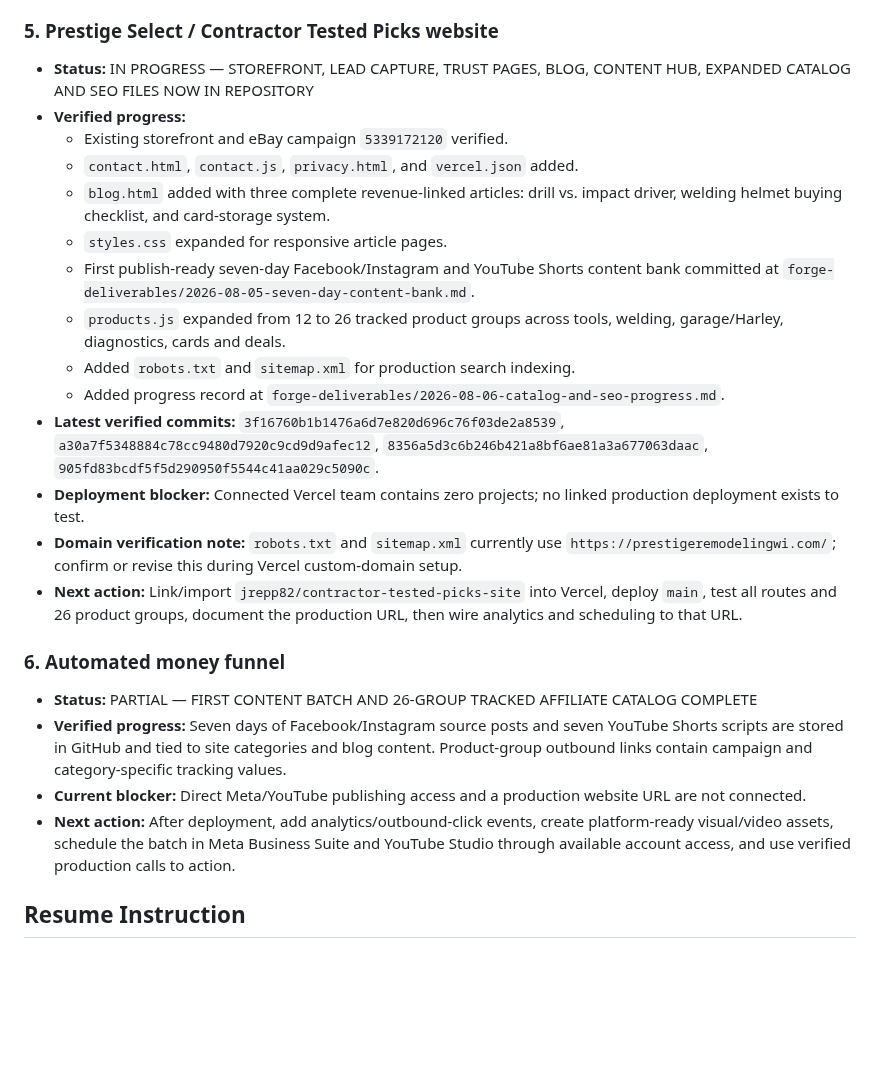
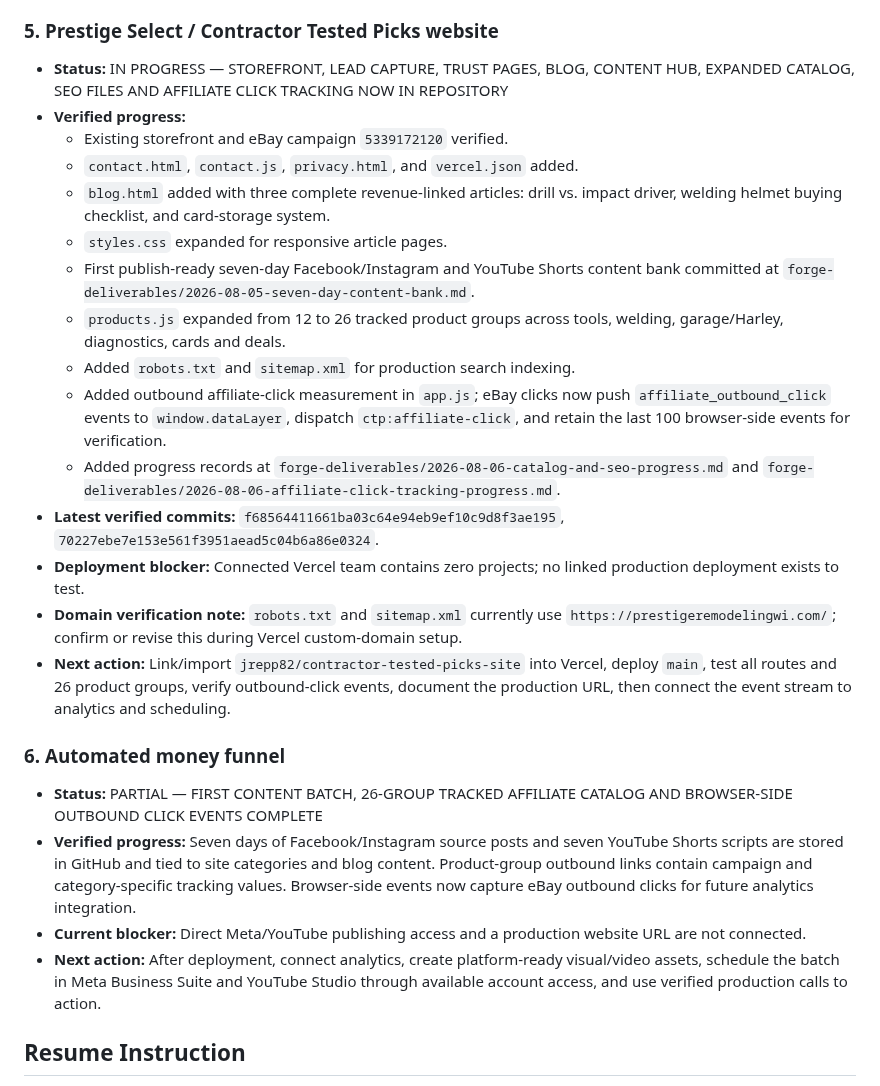
Before and after one commit to jrepp82/contractor-tested-picks-site, a Markdown page: CURRENT_EXECUTION_ORDER.md, the part around the change. Drawn GitHub-style; blank space fills up the shorter version.

Commit message:
Record affiliate click tracking progress and resume point

```diff
--- a/CURRENT_EXECUTION_ORDER.md
+++ b/CURRENT_EXECUTION_ORDER.md
@@ -41,7 +41,7 @@ Do not create a new Jason checklist in place of doing the work. Jason-only actio
 - **Resume point:** Begin battery/charging checks and code-based diagnosis immediately when data is supplied.
 
 ### 5. Prestige Select / Contractor Tested Picks website
-- **Status:** IN PROGRESS — STOREFRONT, LEAD CAPTURE, TRUST PAGES, BLOG, CONTENT HUB, EXPANDED CATALOG AND SEO FILES NOW IN REPOSITORY
+- **Status:** IN PROGRESS — STOREFRONT, LEAD CAPTURE, TRUST PAGES, BLOG, CONTENT HUB, EXPANDED CATALOG, SEO FILES AND AFFILIATE CLICK TRACKING NOW IN REPOSITORY
 - **Verified progress:**
   - Existing storefront and eBay campaign `5339172120` verified.
   - `contact.html`, `contact.js`, `privacy.html`, and `vercel.json` added.
@@ -50,17 +50,18 @@ Do not create a new Jason checklist in place of doing the work. Jason-only actio
   - First publish-ready seven-day Facebook/Instagram and YouTube Shorts content bank committed at `forge-deliverables/2026-08-05-seven-day-content-bank.md`.
   - `products.js` expanded from 12 to 26 tracked product groups across tools, welding, garage/Harley, diagnostics, cards and deals.
   - Added `robots.txt` and `sitemap.xml` for production search indexing.
-  - Added progress record at `forge-deliverables/2026-08-06-catalog-and-seo-progress.md`.
-- **Latest verified commits:** `3f16760b1b1476a6d7e820d696c76f03de2a8539`, `a30a7f5348884c78cc9480d7920c9cd9d9afec12`, `8356a5d3c6b246b421a8bf6ae81a3a677063daac`, `905fd83bcdf5f5d290950f5544c41aa029c5090c`.
+  - Added outbound affiliate-click measurement in `app.js`; eBay clicks now push `affiliate_outbound_click` events to `window.dataLayer`, dispatch `ctp:affiliate-click`, and retain the last 100 browser-side events for verification.
+  - Added progress records at `forge-deliverables/2026-08-06-catalog-and-seo-progress.md` and `forge-deliverables/2026-08-06-affiliate-click-tracking-progress.md`.
+- **Latest verified commits:** `f68564411661ba03c64e94eb9ef10c9d8f3ae195`, `70227ebe7e153e561f3951aead5c04b6a86e0324`.
 - **Deployment blocker:** Connected Vercel team contains zero projects; no linked production deployment exists to test.
 - **Domain verification note:** `robots.txt` and `sitemap.xml` currently use `https://prestigeremodelingwi.com/`; confirm or revise this during Vercel custom-domain setup.
-- **Next action:** Link/import `jrepp82/contractor-tested-picks-site` into Vercel, deploy `main`, test all routes and 26 product groups, document the production URL, then wire analytics and scheduling to that URL.
+- **Next action:** Link/import `jrepp82/contractor-tested-picks-site` into Vercel, deploy `main`, test all routes and 26 product groups, verify outbound-click events, document the production URL, then connect the event stream to analytics and scheduling.
 
 ### 6. Automated money funnel
-- **Status:** PARTIAL — FIRST CONTENT BATCH AND 26-GROUP TRACKED AFFILIATE CATALOG COMPLETE
-- **Verified progress:** Seven days of Facebook/Instagram source posts and seven YouTube Shorts scripts are stored in GitHub and tied to site categories and blog content. Product-group outbound links contain campaign and category-specific tracking values.
+- **Status:** PARTIAL — FIRST CONTENT BATCH, 26-GROUP TRACKED AFFILIATE CATALOG AND BROWSER-SIDE OUTBOUND CLICK EVENTS COMPLETE
+- **Verified progress:** Seven days of Facebook/Instagram source posts and seven YouTube Shorts scripts are stored in GitHub and tied to site categories and blog content. Product-group outbound links contain campaign and category-specific tracking values. Browser-side events now capture eBay outbound clicks for future analytics integration.
 - **Current blocker:** Direct Meta/YouTube publishing access and a production website URL are not connected.
-- **Next action:** After deployment, add analytics/outbound-click events, create platform-ready visual/video assets, schedule the batch in Meta Business Suite and YouTube Studio through available account access, and use verified production calls to action.
+- **Next action:** After deployment, connect analytics, create platform-ready visual/video assets, schedule the batch in Meta Business Suite and YouTube Studio through available account access, and use verified production calls to action.
 
 ## Resume Instruction
 
```
